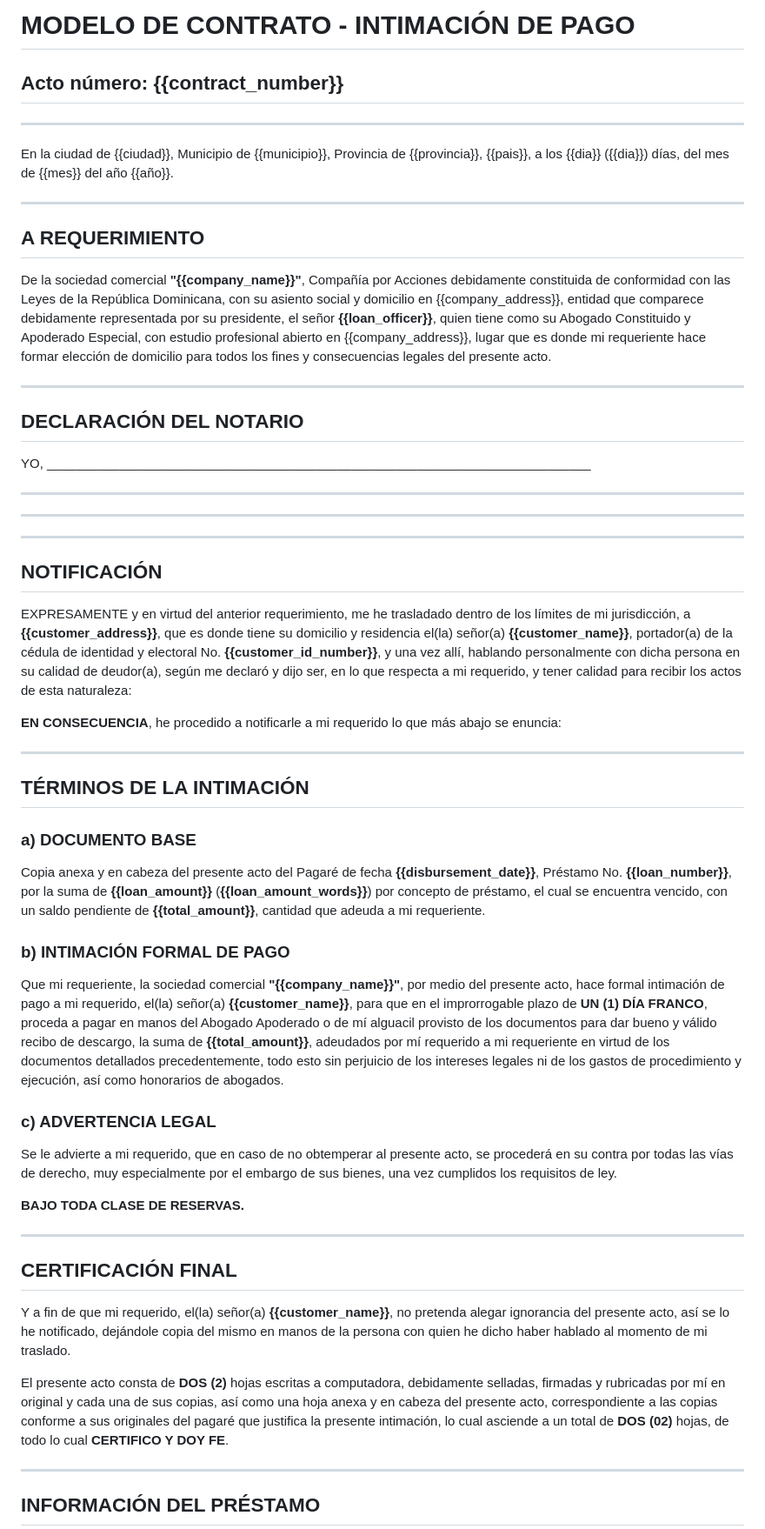
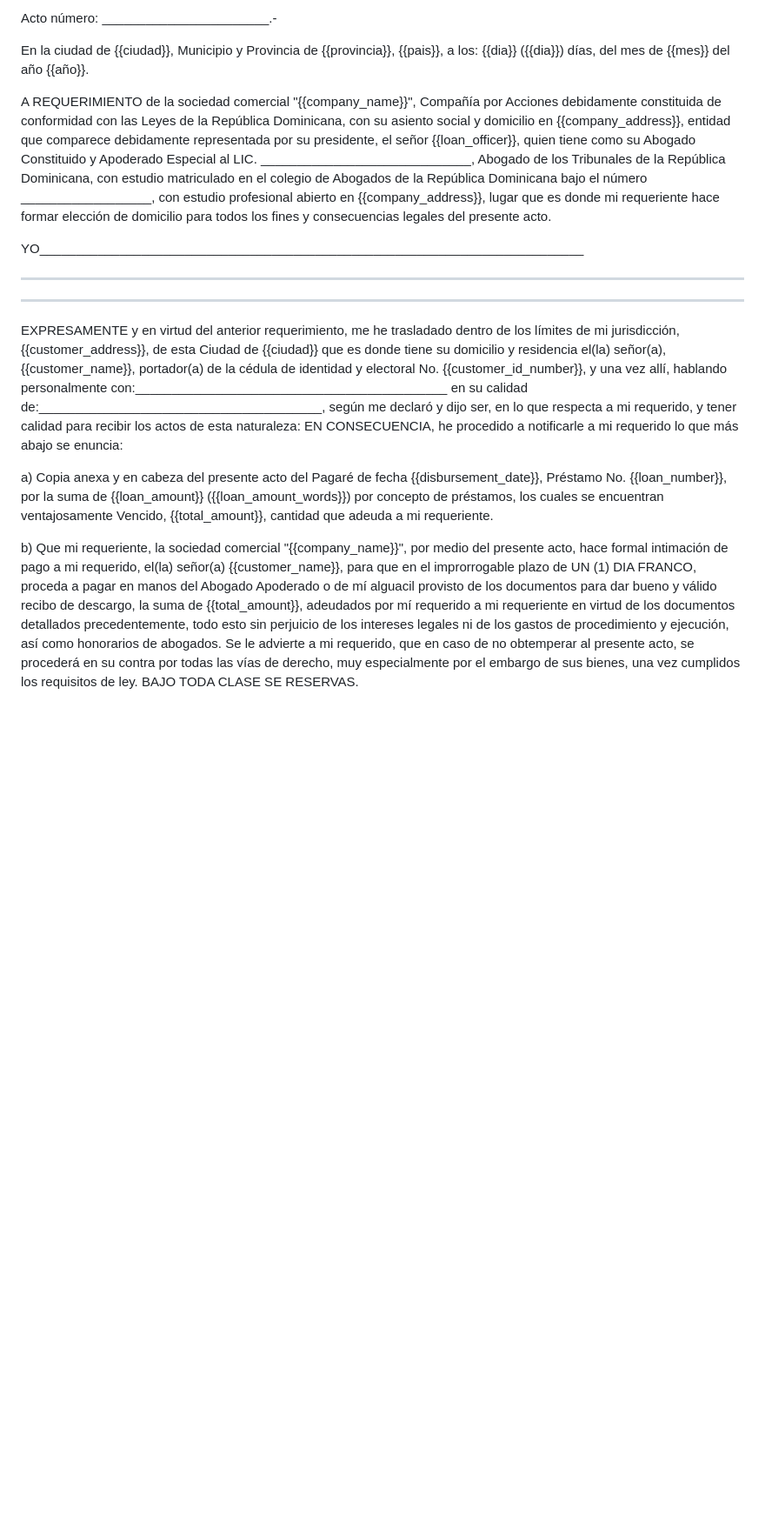
Before and after one commit to sweetmedia/CrediFlux, a Markdown page: backend/MODELO_CONTRATO_INTIMACION.md, the part around one of its changes. Shown at 87% size. Rendered like a GitHub page; blank space fills up the shorter version.

```diff
--- a/backend/MODELO_CONTRATO_INTIMACION.md
+++ b/backend/MODELO_CONTRATO_INTIMACION.md
@@ -1,62 +1,46 @@
-# MODELO DE CONTRATO - INTIMACIÓN DE PAGO
+Acto número: _______________________.-
 
-## Acto número: {{contract_number}}
 
----
 
-En la ciudad de {{ciudad}}, Municipio de {{municipio}}, Provincia de {{provincia}}, {{pais}}, a los {{dia}} ({{dia}}) días, del mes de {{mes}} del año {{año}}.
 
----
 
-## A REQUERIMIENTO
+En la ciudad de {{ciudad}}, Municipio y Provincia de {{provincia}}, {{pais}}, a los: {{dia}} ({{dia}}) días, del mes de {{mes}} del año {{año}}.
 
-De la sociedad comercial **"{{company_name}}"**, Compañía por Acciones debidamente constituida de conformidad con las Leyes de la República Dominicana, con su asiento social y domicilio en {{company_address}}, entidad que comparece debidamente representada por su presidente, el señor **{{loan_officer}}**, quien tiene como su Abogado Constituido y Apoderado Especial, con estudio profesional abierto en {{company_address}}, lugar que es donde mi requeriente hace formar elección de domicilio para todos los fines y consecuencias legales del presente acto.
 
----
 
-## DECLARACIÓN DEL NOTARIO
 
-YO, ___________________________________________________________________________
+
+A REQUERIMIENTO de la sociedad comercial "{{company_name}}", Compañía por Acciones debidamente constituida de conformidad con las Leyes de la República Dominicana, con su asiento social y domicilio en {{company_address}}, entidad que comparece debidamente representada por su presidente, el señor {{loan_officer}}, quien tiene como su Abogado Constituido y Apoderado Especial al LIC. _____________________________, Abogado de los Tribunales de la República Dominicana, con estudio matriculado en el colegio de Abogados de la República Dominicana bajo el número __________________, con estudio profesional abierto en {{company_address}}, lugar que es donde mi requeriente hace formar elección de domicilio para todos los fines y consecuencias legales del presente acto.
+
+
+
+
+
+YO___________________________________________________________________________
 
 ______________________________________________________________________________
 
 ____________________________________________________________________________________________________________________________________________________________
 
----
 
-## NOTIFICACIÓN
 
-EXPRESAMENTE y en virtud del anterior requerimiento, me he trasladado dentro de los límites de mi jurisdicción, a **{{customer_address}}**, que es donde tiene su domicilio y residencia el(la) señor(a) **{{customer_name}}**, portador(a) de la cédula de identidad y electoral No. **{{customer_id_number}}**, y una vez allí, hablando personalmente con dicha persona en su calidad de deudor(a), según me declaró y dijo ser, en lo que respecta a mi requerido, y tener calidad para recibir los actos de esta naturaleza:
 
-**EN CONSECUENCIA**, he procedido a notificarle a mi requerido lo que más abajo se enuncia:
 
----
 
-## TÉRMINOS DE LA INTIMACIÓN
 
-### a) DOCUMENTO BASE
+EXPRESAMENTE y en virtud del anterior requerimiento, me he trasladado dentro de los límites de mi jurisdicción, {{customer_address}}, de esta Ciudad de {{ciudad}} que es donde tiene su domicilio y residencia el(la) señor(a), {{customer_name}}, portador(a) de la cédula de identidad y electoral No. {{customer_id_number}}, y una vez allí, hablando personalmente con:___________________________________________ en su calidad de:_______________________________________, según me declaró y dijo ser, en lo que respecta a mi requerido, y tener calidad para recibir los actos de esta naturaleza: EN CONSECUENCIA, he procedido a notificarle a mi requerido lo que más abajo se enuncia:
 
-Copia anexa y en cabeza del presente acto del Pagaré de fecha **{{disbursement_date}}**, Préstamo No. **{{loan_number}}**, por la suma de **{{loan_amount}}** (**{{loan_amount_words}}**) por concepto de préstamo, el cual se encuentra vencido, con un saldo pendiente de **{{total_amount}}**, cantidad que adeuda a mi requeriente.
 
-### b) INTIMACIÓN FORMAL DE PAGO
 
-Que mi requeriente, la sociedad comercial **"{{company_name}}"**, por medio del presente acto, hace formal intimación de pago a mi requerido, el(la) señor(a) **{{customer_name}}**, para que en el improrrogable plazo de **UN (1) DÍA FRANCO**, proceda a pagar en manos del Abogado Apoderado o de mí alguacil provisto de los documentos para dar bueno y válido recibo de descargo, la suma de **{{total_amount}}**, adeudados por mí requerido a mi requeriente en virtud de los documentos detallados precedentemente, todo esto sin perjuicio de los intereses legales ni de los gastos de procedimiento y ejecución, así como honorarios de abogados.
 
-### c) ADVERTENCIA LEGAL
 
-Se le advierte a mi requerido, que en caso de no obtemperar al presente acto, se procederá en su contra por todas las vías de derecho, muy especialmente por el embargo de sus bienes, una vez cumplidos los requisitos de ley.
+a) Copia anexa y en cabeza del presente acto del Pagaré de fecha {{disbursement_date}}, Préstamo No. {{loan_number}}, por la suma de {{loan_amount}} ({{loan_amount_words}}) por concepto de préstamos, los cuales se encuentran ventajosamente Vencido, {{total_amount}}, cantidad que adeuda a mi requeriente.
 
-**BAJO TODA CLASE DE RESERVAS.**
 
----
 
-## CERTIFICACIÓN FINAL
 
-Y a fin de que mi requerido, el(la) señor(a) **{{customer_name}}**, no pretenda alegar ignorancia del presente acto, así se lo he notificado, dejándole copia del mismo en manos de la persona con quien he dicho haber hablado al momento de mi traslado.
 
-El presente acto consta de **DOS (2)** hojas escritas a computadora, debidamente selladas, firmadas y rubricadas por mí en original y cada una de sus copias, así como una hoja anexa y en cabeza del presente acto, correspondiente a las copias conforme a sus originales del pagaré que justifica la presente intimación, lo cual asciende a un total de **DOS (02)** hojas, de todo lo cual **CERTIFICO Y DOY FE**.
+b) Que mi requeriente, la sociedad comercial "{{company_name}}", por medio del presente acto, hace formal intimación de pago a mi requerido, el(la) señor(a) {{customer_name}}, para que en el improrrogable plazo de UN (1) DIA FRANCO, proceda a pagar en manos del Abogado Apoderado o de mí alguacil provisto de los documentos para dar bueno y válido recibo de descargo, la suma de {{total_amount}}, adeudados por mí requerido a mi requeriente en virtud de los documentos detallados precedentemente, todo esto sin perjuicio de los intereses legales ni de los gastos de procedimiento y ejecución, así como honorarios de abogados. Se le advierte a mi requerido, que en caso de no obtemperar al presente acto, se procederá en su contra por todas las vías de derecho, muy especialmente por el embargo de sus bienes, una vez cumplidos los requisitos de ley. BAJO TODA CLASE SE RESERVAS.
 
----
 
-## INFORMACIÓN DEL PRÉSTAMO
 
```
Also changed, not shown: other parts of backend/MODELO_CONTRATO_INTIMACION.md (+1 -37 lines).
